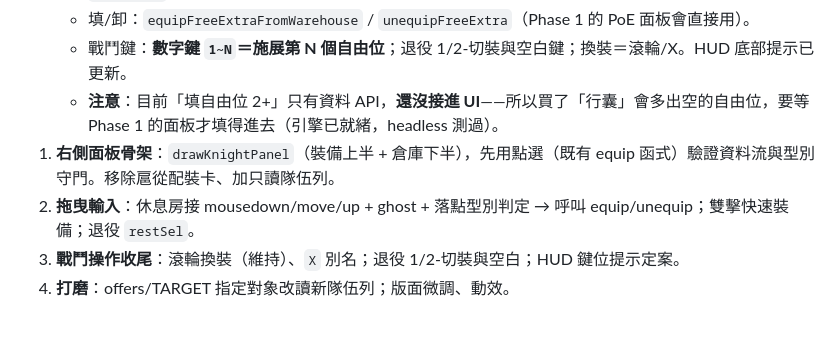
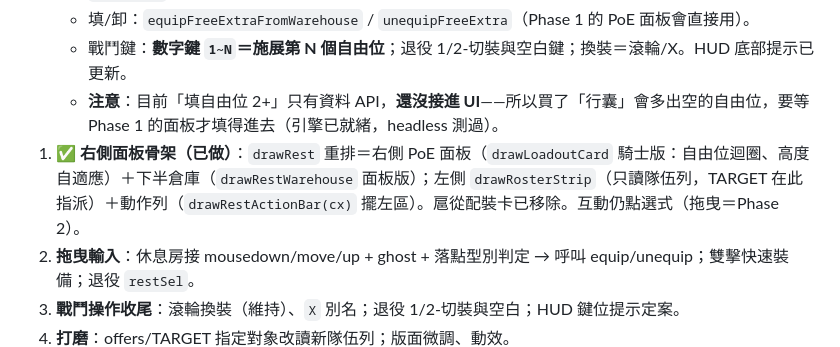
Before and after one commit to darkbearlab/Homeward-, a Markdown page: REST_UI.md, the part around the change. Drawn GitHub-style; blank space fills up the shorter version.

Commit message:
REST_UI.md：Phase 1 標記完成
Co-Authored-By: Claude Opus 4.8 <noreply@anthropic.com>

```diff
--- a/REST_UI.md
+++ b/REST_UI.md
@@ -96,7 +96,7 @@
    - 填/卸：`equipFreeExtraFromWarehouse` / `unequipFreeExtra`（Phase 1 的 PoE 面板會直接用）。
    - 戰鬥鍵：**數字鍵 `1~N`＝施展第 N 個自由位**；退役 1/2-切裝與空白鍵；換裝＝滾輪/X。HUD 底部提示已更新。
    - **注意**：目前「填自由位 2+」只有資料 API，**還沒接進 UI**——所以買了「行囊」會多出空的自由位，要等 Phase 1 的面板才填得進去（引擎已就緒，headless 測過）。
-1. **右側面板骨架**：`drawKnightPanel`（裝備上半 + 倉庫下半），先用點選（既有 equip 函式）驗證資料流與型別守門。移除扈從配裝卡、加只讀隊伍列。
+1. ✅ **右側面板骨架（已做）**：`drawRest` 重排＝右側 PoE 面板（`drawLoadoutCard` 騎士版：自由位迴圈、高度自適應）＋下半倉庫（`drawRestWarehouse` 面板版）；左側 `drawRosterStrip`（只讀隊伍列，TARGET 在此指派）＋動作列（`drawRestActionBar(cx)` 擺左區）。扈從配裝卡已移除。互動仍點選式（拖曳＝Phase 2）。
 2. **拖曳輸入**：休息房接 mousedown/move/up + ghost + 落點型別判定 → 呼叫 equip/unequip；雙擊快速裝備；退役 `restSel`。
 3. **戰鬥操作收尾**：滾輪換裝（維持）、`X` 別名；退役 1/2-切裝與空白；HUD 鍵位提示定案。
 4. **打磨**：offers/TARGET 指定對象改讀新隊伍列；版面微調、動效。
```
